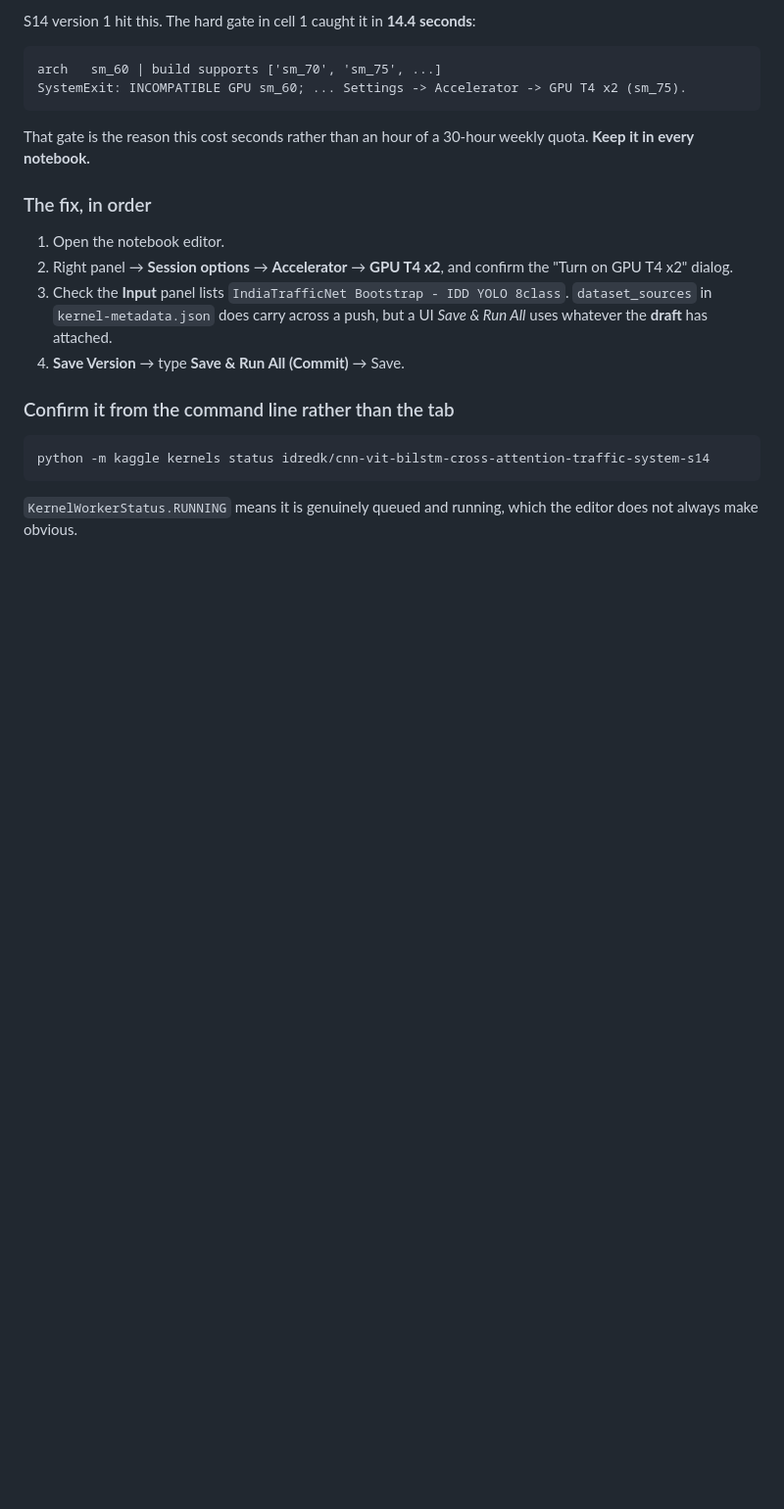
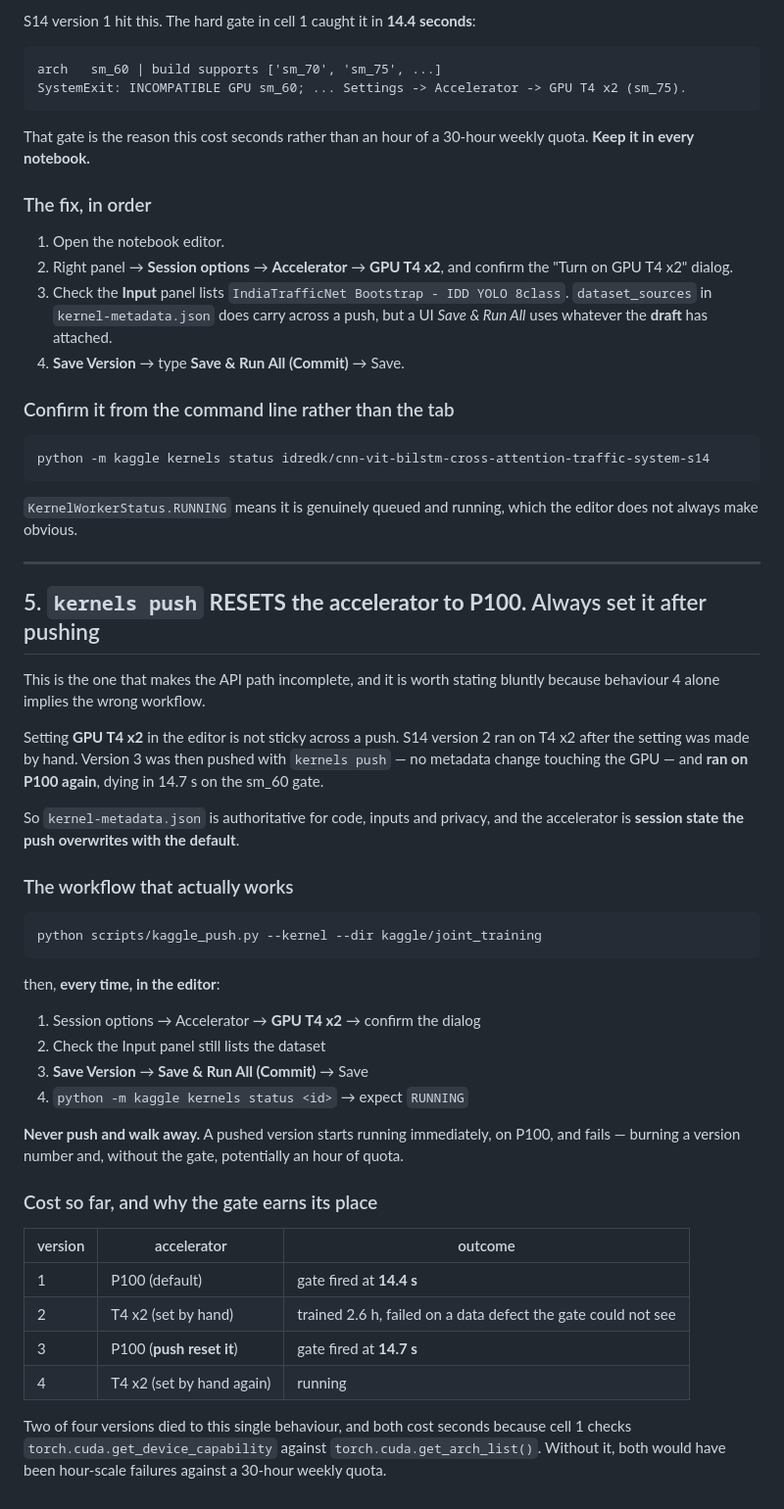
Before and after one commit to Divyansh-9/CNN_VIT_BILSTM_CROSS_ATTENTION_BASED_TRAFFIC_MANAGEMENT_SYSTEM, a Markdown page: kaggle/detector_training/README.md, the part around the change. Shown at 98% size. Rendered like a GitHub page; blank space fills up the shorter version.

Commit message:
docs: kernels push RESETS the accelerator to P100 — set it after every push
Behaviour 4 said a new notebook defaults to P100. That implied the wrong
workflow. The stronger fact: a push resets the accelerator on an EXISTING
notebook too.

S14 version 2 ran on T4 x2 after the setting was made by hand. Version 3 was
pushed with kernels push — no metadata change touching the GPU — and ran on
P100 again, dying in 14.7 s on the sm_60 gate.

So kernel-metadata.json is authoritative for code, inputs and privacy, and the
accelerator is session state the push overwrites with the default. Never push
and walk away: a pushed version starts running immediately, on P100, and fails.

  v1  P100 (default)          gate fired at 14.4 s
  v2  T4 x2 (set by hand)     trained 2.6 h, failed on a data defect
  v3  P100 (push reset it)    gate fired at 14.7 s
  v4  T4 x2 (set by hand)     running

Two of four versions died to this one behaviour, and both cost seconds rather
than hours because cell 1 checks get_device_capability against get_arch_list.

Co-Authored-By: Claude Opus 5 <noreply@anthropic.com>

````diff
--- a/kaggle/detector_training/README.md
+++ b/kaggle/detector_training/README.md
@@ -107,3 +107,49 @@ python -m kaggle kernels status idredk/cnn-vit-bilstm-cross-attention-traffic-sy
 
 `KernelWorkerStatus.RUNNING` means it is genuinely queued and running, which the
 editor does not always make obvious.
+
+---
+
+## 5. **`kernels push` RESETS the accelerator to P100.** Always set it after pushing
+
+This is the one that makes the API path incomplete, and it is worth stating
+bluntly because behaviour 4 alone implies the wrong workflow.
+
+Setting **GPU T4 x2** in the editor is not sticky across a push. S14 version 2
+ran on T4 x2 after the setting was made by hand. Version 3 was then pushed with
+`kernels push` — no metadata change touching the GPU — and **ran on P100 again**,
+dying in 14.7 s on the sm_60 gate.
+
+So `kernel-metadata.json` is authoritative for code, inputs and privacy, and the
+accelerator is **session state the push overwrites with the default**.
+
+### The workflow that actually works
+
+```
+python scripts/kaggle_push.py --kernel --dir kaggle/joint_training
+```
+
+then, **every time, in the editor**:
+
+1. Session options → Accelerator → **GPU T4 x2** → confirm the dialog
+2. Check the Input panel still lists the dataset
+3. **Save Version** → **Save & Run All (Commit)** → Save
+4. `python -m kaggle kernels status <id>` → expect `RUNNING`
+
+**Never push and walk away.** A pushed version starts running immediately, on
+P100, and fails — burning a version number and, without the gate, potentially an
+hour of quota.
+
+### Cost so far, and why the gate earns its place
+
+| version | accelerator | outcome |
+|---|---|---|
+| 1 | P100 (default) | gate fired at **14.4 s** |
+| 2 | T4 x2 (set by hand) | trained 2.6 h, failed on a data defect the gate could not see |
+| 3 | P100 (**push reset it**) | gate fired at **14.7 s** |
+| 4 | T4 x2 (set by hand again) | running |
+
+Two of four versions died to this single behaviour, and both cost seconds
+because cell 1 checks `torch.cuda.get_device_capability` against
+`torch.cuda.get_arch_list()`. Without it, both would have been hour-scale
+failures against a 30-hour weekly quota.
````
